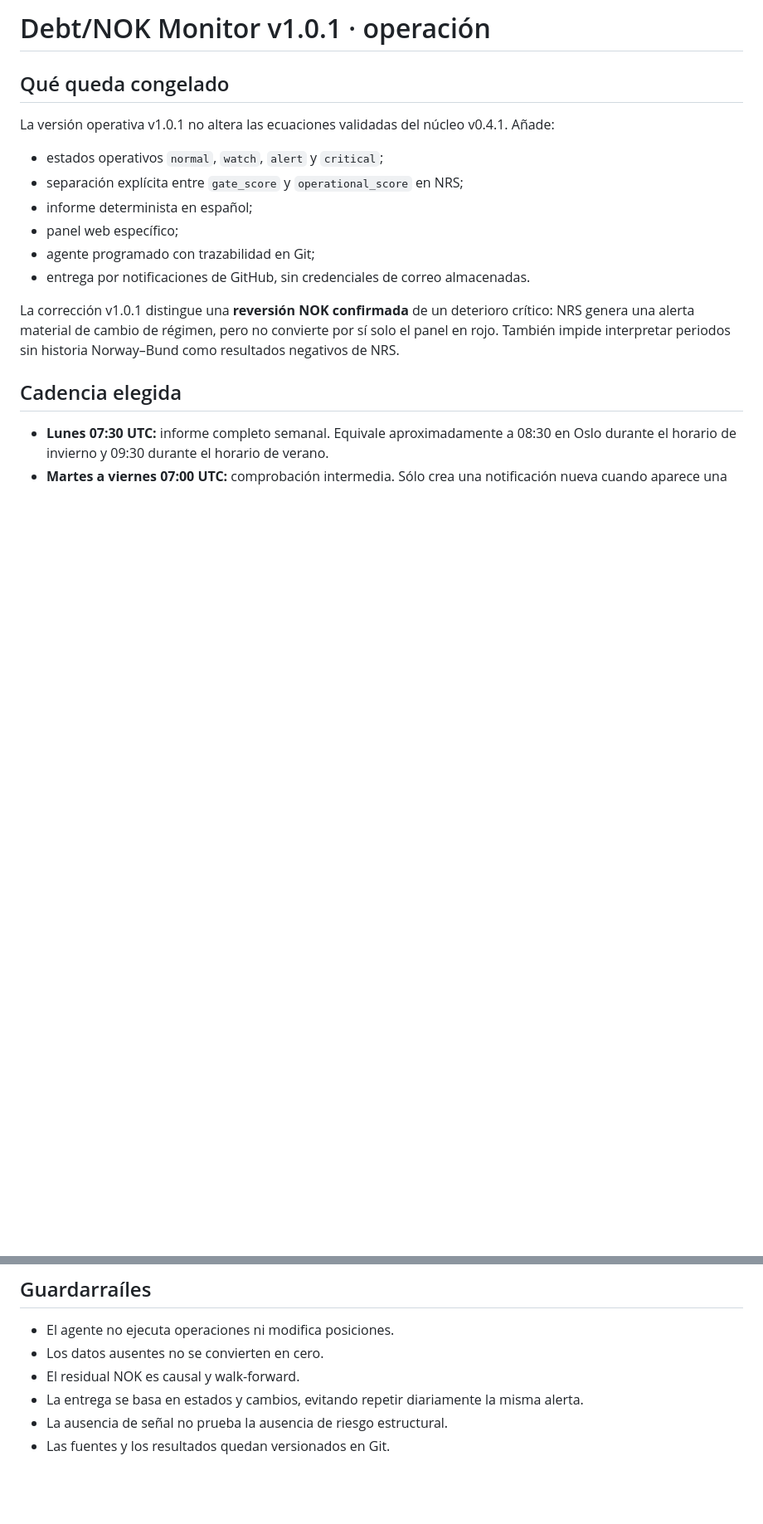
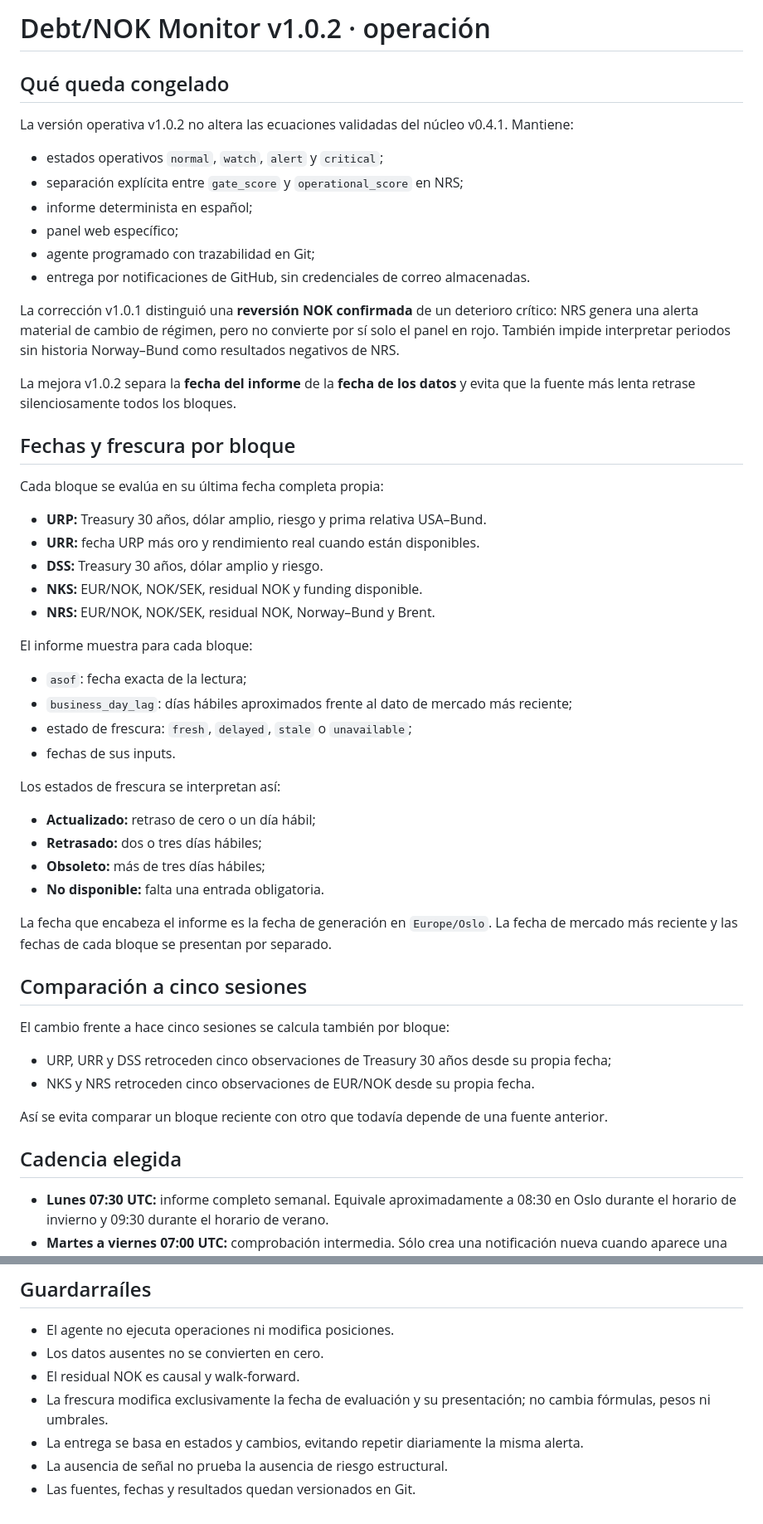
Before and after one commit to Alonides/observatorio-macro, a Markdown page: docs/DEBT_NOK_V1_OPERATIONS.md, 2 parts joined by grey strips. Shown at 83% size. Drawn GitHub-style; blank space fills up the shorter version.

Commit message:
docs: document Debt/NOK v1.0.2 freshness model

```diff
--- a/docs/DEBT_NOK_V1_OPERATIONS.md
+++ b/docs/DEBT_NOK_V1_OPERATIONS.md
@@ -1,8 +1,8 @@
-# Debt/NOK Monitor v1.0.1 · operación
+# Debt/NOK Monitor v1.0.2 · operación
 
 ## Qué queda congelado
 
-La versión operativa v1.0.1 no altera las ecuaciones validadas del núcleo v0.4.1. Añade:
+La versión operativa v1.0.2 no altera las ecuaciones validadas del núcleo v0.4.1. Mantiene:
 
 - estados operativos `normal`, `watch`, `alert` y `critical`;
 - separación explícita entre `gate_score` y `operational_score` en NRS;
@@ -11,7 +11,44 @@ La versión operativa v1.0.1 no altera las ecuaciones validadas del núcleo v0.4
 - agente programado con trazabilidad en Git;
 - entrega por notificaciones de GitHub, sin credenciales de correo almacenadas.
 
-La corrección v1.0.1 distingue una **reversión NOK confirmada** de un deterioro crítico: NRS genera una alerta material de cambio de régimen, pero no convierte por sí solo el panel en rojo. También impide interpretar periodos sin historia Norway–Bund como resultados negativos de NRS.
+La corrección v1.0.1 distinguió una **reversión NOK confirmada** de un deterioro crítico: NRS genera una alerta material de cambio de régimen, pero no convierte por sí solo el panel en rojo. También impide interpretar periodos sin historia Norway–Bund como resultados negativos de NRS.
+
+La mejora v1.0.2 separa la **fecha del informe** de la **fecha de los datos** y evita que la fuente más lenta retrase silenciosamente todos los bloques.
+
+## Fechas y frescura por bloque
+
+Cada bloque se evalúa en su última fecha completa propia:
+
+- **URP:** Treasury 30 años, dólar amplio, riesgo y prima relativa USA–Bund.
+- **URR:** fecha URP más oro y rendimiento real cuando están disponibles.
+- **DSS:** Treasury 30 años, dólar amplio y riesgo.
+- **NKS:** EUR/NOK, NOK/SEK, residual NOK y funding disponible.
+- **NRS:** EUR/NOK, NOK/SEK, residual NOK, Norway–Bund y Brent.
+
+El informe muestra para cada bloque:
+
+- `asof`: fecha exacta de la lectura;
+- `business_day_lag`: días hábiles aproximados frente al dato de mercado más reciente;
+- estado de frescura: `fresh`, `delayed`, `stale` o `unavailable`;
+- fechas de sus inputs.
+
+Los estados de frescura se interpretan así:
+
+- **Actualizado:** retraso de cero o un día hábil;
+- **Retrasado:** dos o tres días hábiles;
+- **Obsoleto:** más de tres días hábiles;
+- **No disponible:** falta una entrada obligatoria.
+
+La fecha que encabeza el informe es la fecha de generación en `Europe/Oslo`. La fecha de mercado más reciente y las fechas de cada bloque se presentan por separado.
+
+## Comparación a cinco sesiones
+
+El cambio frente a hace cinco sesiones se calcula también por bloque:
+
+- URP, URR y DSS retroceden cinco observaciones de Treasury 30 años desde su propia fecha;
+- NKS y NRS retroceden cinco observaciones de EUR/NOK desde su propia fecha.
+
+Así se evita comparar un bloque reciente con otro que todavía depende de una fuente anterior.
 
 ## Cadencia elegida
 
@@ -81,6 +120,7 @@ NRS exige explícitamente que la prima Norway–Bund se haya normalizado. La ser
 - El agente no ejecuta operaciones ni modifica posiciones.
 - Los datos ausentes no se convierten en cero.
 - El residual NOK es causal y walk-forward.
+- La frescura modifica exclusivamente la fecha de evaluación y su presentación; no cambia fórmulas, pesos ni umbrales.
 - La entrega se basa en estados y cambios, evitando repetir diariamente la misma alerta.
 - La ausencia de señal no prueba la ausencia de riesgo estructural.
-- Las fuentes y los resultados quedan versionados en Git.
+- Las fuentes, fechas y resultados quedan versionados en Git.
```
Also changed, not shown: other parts of docs/DEBT_NOK_V1_OPERATIONS.md (+2 -0 lines).
